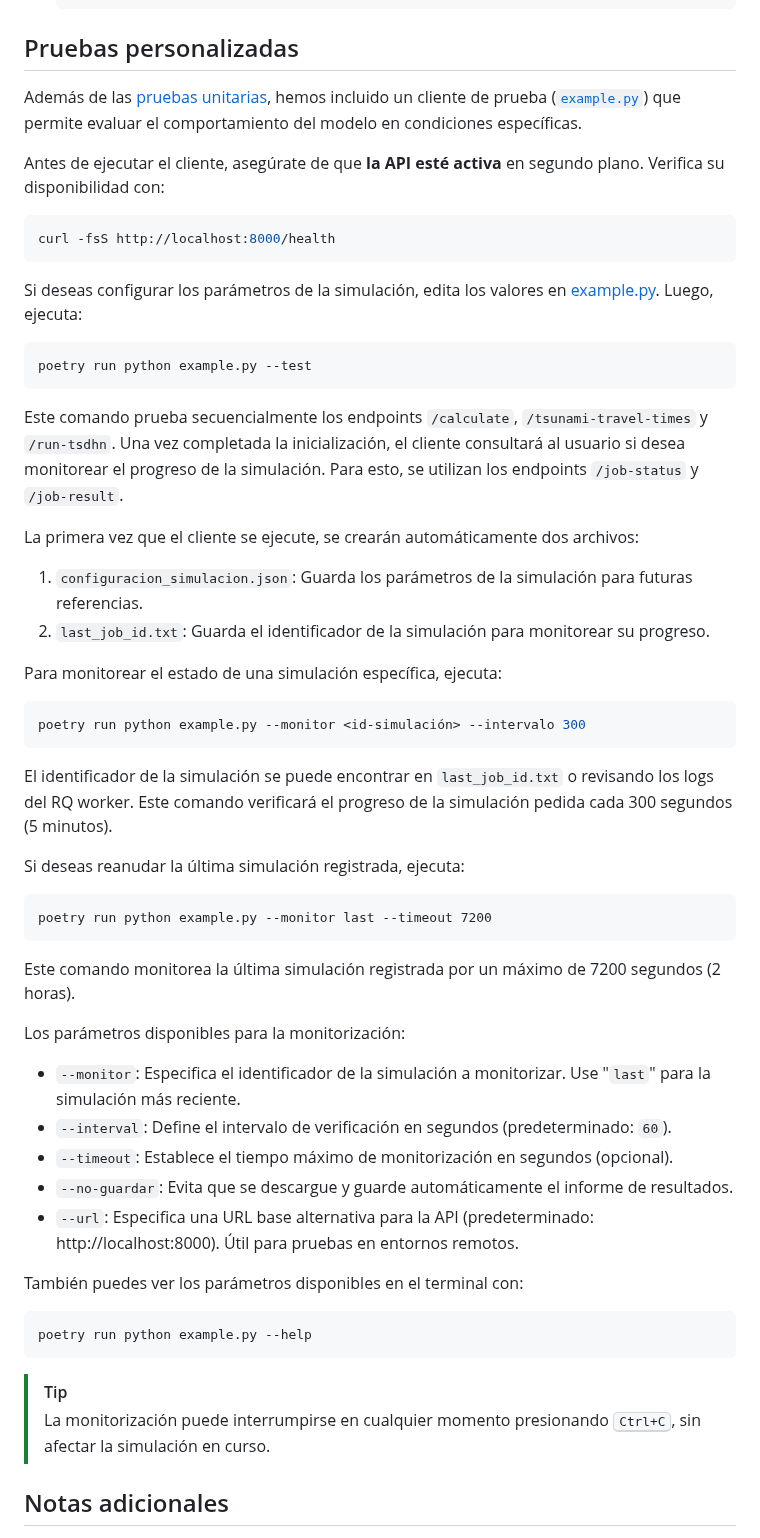
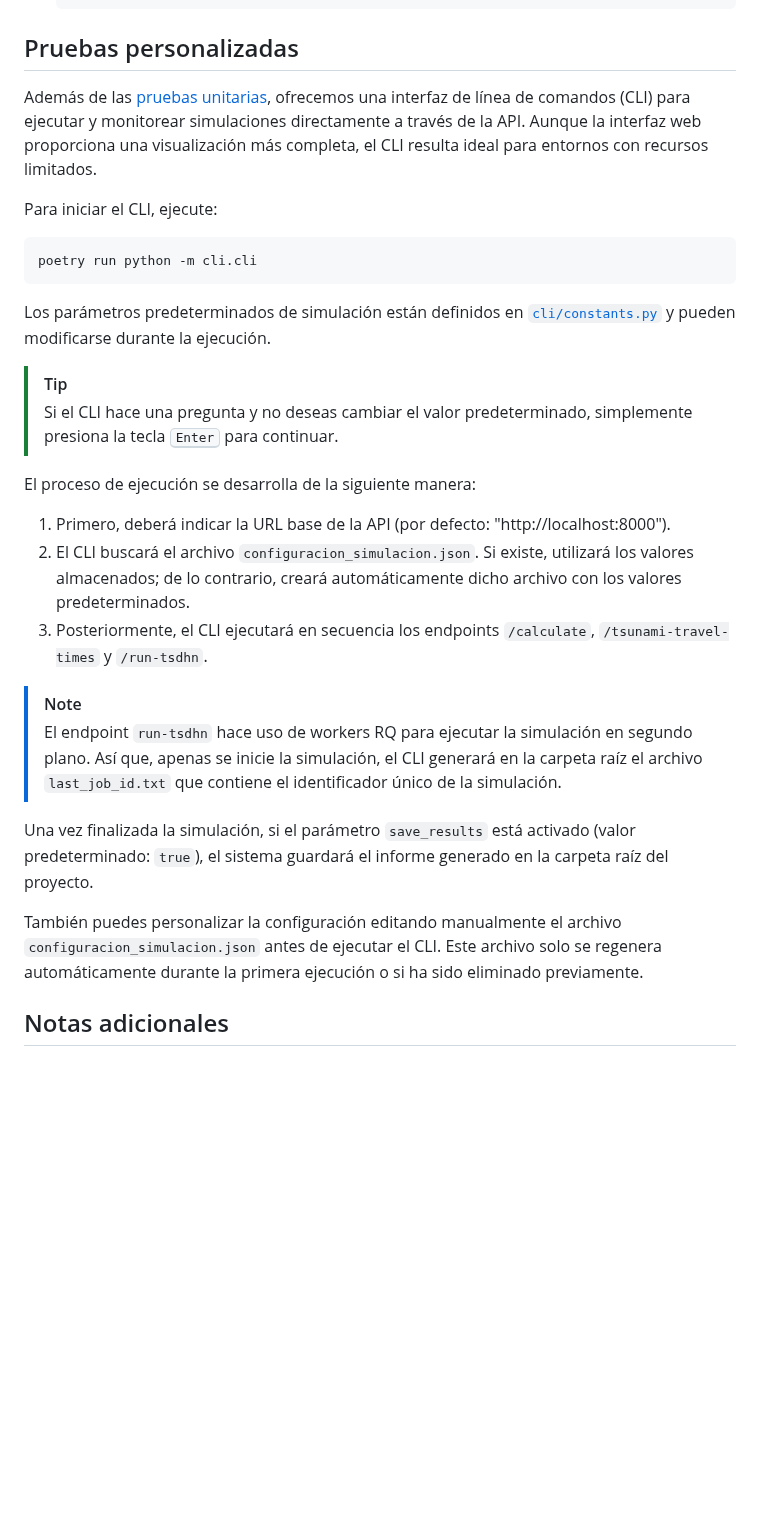
Before and after one commit to totallynotdavid/picv-2025, a Markdown page: README.md, the part around the change. Rendered like a GitHub page; folded sections open; blank space fills up the shorter version.

Commit message:
docs: update README to introduce CLI for simulations and clarify usage instructions

````diff
--- a/README.md
+++ b/README.md
@@ -446,59 +446,31 @@ El proceso inicia cuando el usuario envía datos sísmicos desde la [interfaz we
 
 ## Pruebas personalizadas
 
-Además de las [pruebas unitarias](orchestrator/tests/), hemos incluido un cliente de prueba ([`example.py`](example.py)) que permite evaluar el comportamiento del modelo en condiciones específicas.
+Además de las [pruebas unitarias](orchestrator/tests/), ofrecemos una interfaz de línea de comandos (CLI) para ejecutar y monitorear simulaciones directamente a través de la API. Aunque la interfaz web proporciona una visualización más completa, el CLI resulta ideal para entornos con recursos limitados.
 
-Antes de ejecutar el cliente, asegúrate de que **la API esté activa** en segundo plano. Verifica su disponibilidad con:
+Para iniciar el CLI, ejecute:
 
 ```bash
-curl -fsS http://localhost:8000/health
+poetry run python -m cli.cli
 ```
 
-Si deseas configurar los parámetros de la simulación, edita los valores en [example.py](example.py?plain=1#L65). Luego, ejecuta:
-
-```bash
-poetry run python example.py --test
-```
-
-Este comando prueba secuencialmente los endpoints `/calculate`, `/tsunami-travel-times` y `/run-tsdhn`. Una vez completada la inicialización, el cliente consultará al usuario si desea monitorear el progreso de la simulación. Para esto, se utilizan los endpoints `/job-status` y `/job-result`.
-
-La primera vez que el cliente se ejecute, se crearán automáticamente dos archivos:
-
-1. `configuracion_simulacion.json`: Guarda los parámetros de la simulación para futuras referencias.
-2. `last_job_id.txt`: Guarda el identificador de la simulación para monitorear su progreso.
-
-Para monitorear el estado de una simulación específica, ejecuta:
-
-```bash
-poetry run python example.py --monitor <id-simulación> --intervalo 300
-```
-
-El identificador de la simulación se puede encontrar en `last_job_id.txt` o revisando los logs del RQ worker. Este comando verificará el progreso de la simulación pedida cada 300 segundos (5 minutos).
-
-Si deseas reanudar la última simulación registrada, ejecuta:
-
-```
-poetry run python example.py --monitor last --timeout 7200
-```
-
-Este comando monitorea la última simulación registrada por un máximo de 7200 segundos (2 horas).
-
-Los parámetros disponibles para la monitorización:
-
-- `--monitor`: Especifica el identificador de la simulación a monitorizar. Use "`last`" para la simulación más reciente.
-- `--interval`: Define el intervalo de verificación en segundos (predeterminado: `60`).
-- `--timeout`: Establece el tiempo máximo de monitorización en segundos (opcional).
-- `--no-guardar`: Evita que se descargue y guarde automáticamente el informe de resultados.
-- `--url`: Especifica una URL base alternativa para la API (predeterminado: http://localhost:8000). Útil para pruebas en entornos remotos.
-
-También puedes ver los parámetros disponibles en el terminal con:
-
-```bash
-poetry run python example.py --help
-```
+Los parámetros predeterminados de simulación están definidos en [`cli/constants.py`](cli/constants.py?plain=1#L8) y pueden modificarse durante la ejecución.
 
 > [!TIP]
-> La monitorización puede interrumpirse en cualquier momento presionando <kbd>Ctrl+C</kbd>, sin afectar la simulación en curso.
+> Si el CLI hace una pregunta y no deseas cambiar el valor predeterminado, simplemente presiona la tecla <kbd>Enter</kbd> para continuar.
+
+El proceso de ejecución se desarrolla de la siguiente manera:
+
+1. Primero, deberá indicar la URL base de la API (por defecto: "http://localhost:8000").
+2. El CLI buscará el archivo `configuracion_simulacion.json`. Si existe, utilizará los valores almacenados; de lo contrario, creará automáticamente dicho archivo con los valores predeterminados.
+3. Posteriormente, el CLI ejecutará en secuencia los endpoints `/calculate`, `/tsunami-travel-times` y `/run-tsdhn`.
+
+> [!NOTE]
+> El endpoint `run-tsdhn` hace uso de workers RQ para ejecutar la simulación en segundo plano. Así que, apenas se inicie la simulación, el CLI generará en la carpeta raíz el archivo `last_job_id.txt` que contiene el identificador único de la simulación.
+
+Una vez finalizada la simulación, si el parámetro `save_results` está activado (valor predeterminado: `true`), el sistema guardará el informe generado en la carpeta raíz del proyecto.
+
+También puedes personalizar la configuración editando manualmente el archivo `configuracion_simulacion.json` antes de ejecutar el CLI. Este archivo solo se regenera automáticamente durante la primera ejecución o si ha sido eliminado previamente.
 
 ## Notas adicionales
 
````
